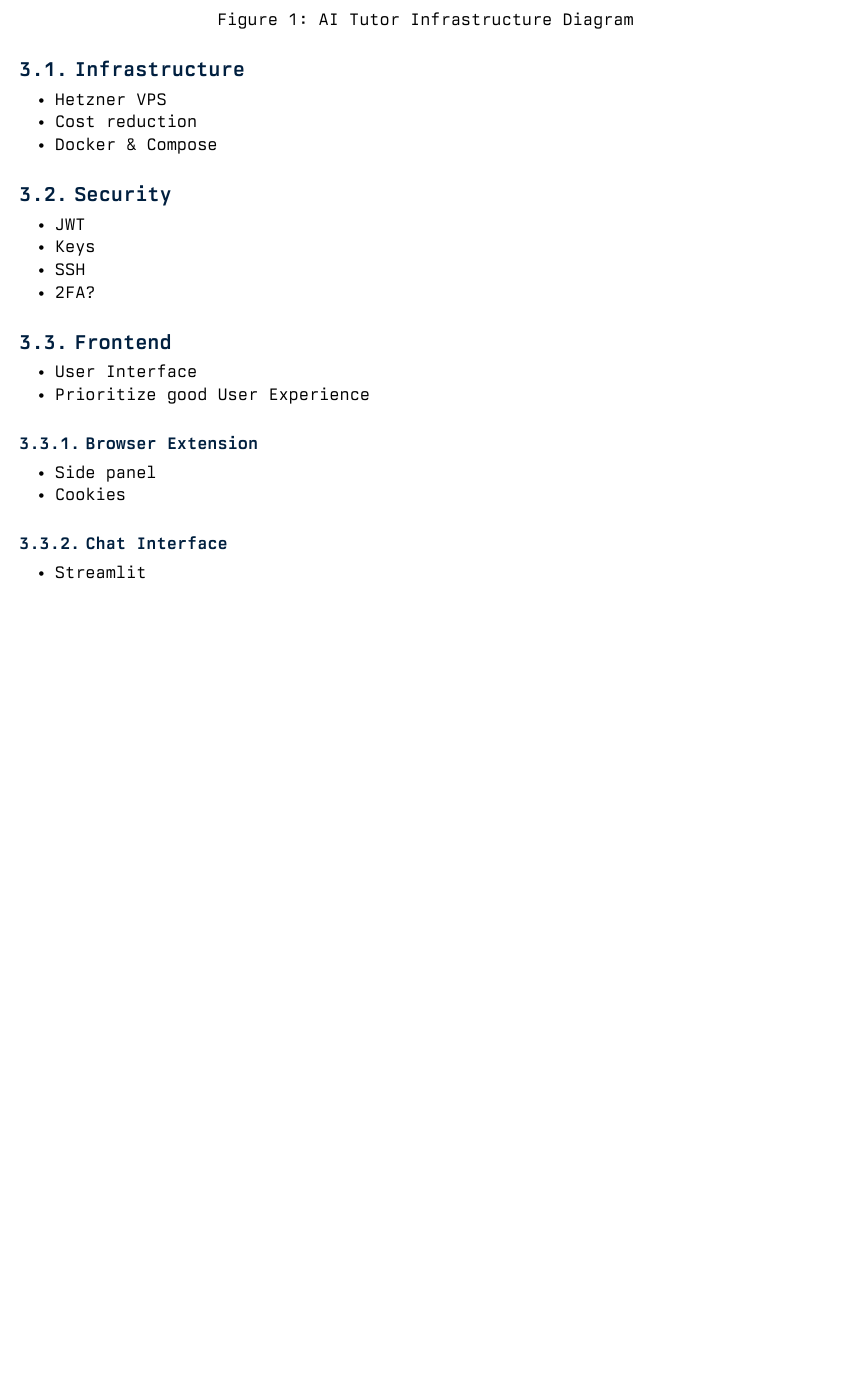
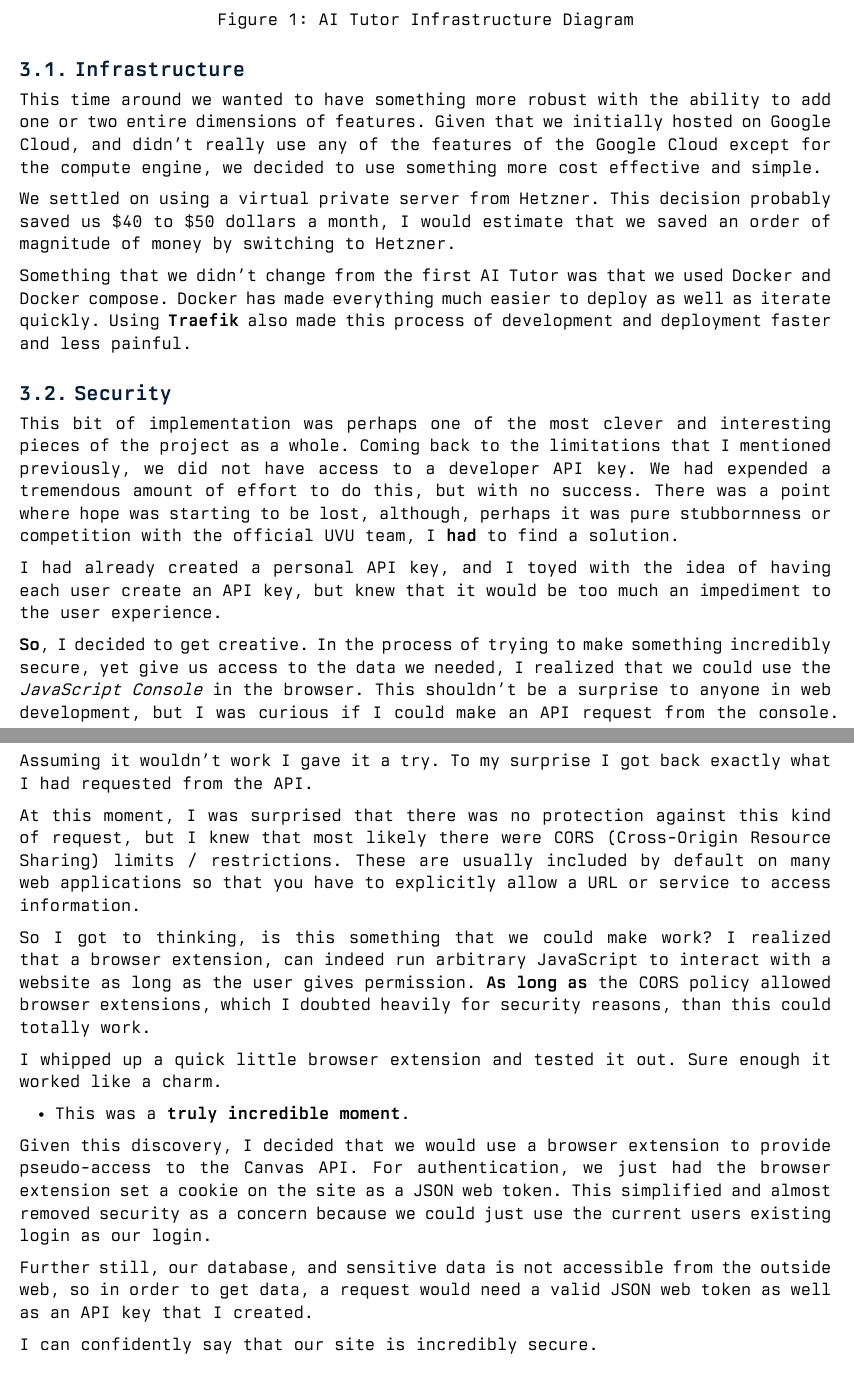
Before and after one commit to spencer-thompson/ai-tutor, a Typst document (doc/technical_report.typ): part of page 5 of 7 before the commit and two parts of pages 5 and 6 of 8 after it, the two joined at a grey line, cut so that both start at the same text, the shorter picture padded with empty space. The pictures show the PDF file doc/technical_report.pdf that the author committed with the source.

Commit message:
more progress on the techincal report

```diff
--- a/doc/technical_report.typ
+++ b/doc/technical_report.typ
@@ -204,10 +214,45 @@ We needed something extra to get the results that we wanted and needed.
 
 == Infrastructure
 
-- Hetzner VPS
-// TODO:
-- Cost reduction
-- Docker & Compose
+This time around we wanted to have something more robust with the ability to add one or two entire dimensions of features.
+Given that we initially hosted on Google Cloud, and didn't really use any of the features of the Google Cloud except for the compute engine,
+we decided to use something more cost effective and simple.
+
+We settled on using a virtual private server from Hetzner.
+This decision probably saved us \$40 to \$50 dollars a month, I would estimate that we saved an order of magnitude of money by switching to Hetzner.
+
+Something that we didn't change from the first AI Tutor was that we used Docker and Docker compose.
+Docker has made everything much easier to deploy as well as iterate quickly.
+Using *Traefik* also made this process of development and deployment faster and less painful.
 
 == Security
 
+This bit of implementation was perhaps one of the most clever and interesting pieces of the project as a whole.
+Coming back to the limitations that I mentioned previously, we did not have access to a developer API key.
+We had expended a tremendous amount of effort to do this, but with no success.
+There was a point where hope was starting to be lost, although, perhaps it was pure stubbornness or competition with the official UVU team, I *had* to find a solution.
+
+I had already created a personal API key, and I toyed with the idea of having each user create an API key,
+but knew that it would be too much an impediment to the user experience.
+
+*So*, I decided to get creative. In the process of trying to make something incredibly secure, yet give us access to the data we needed, I realized that we could use the _JavaScript Console_ in the browser.
+This shouldn't be a surprise to anyone in web development, but I was curious if I could make an API request from the console.
+Assuming it wouldn't work I gave it a try. To my surprise I got back exactly what I had requested from the API.
+
+At this moment, I was surprised that there was no protection against this kind of request, but I knew that most likely there were CORS (Cross-Origin Resource Sharing) limits / restrictions.
+These are usually included by default on many web applications so that you have to explicitly allow a URL or service to access information.
+
+So I got to thinking, is this something that we could make work? I realized that a browser extension, can indeed run arbitrary JavaScript to interact with a website as long as the user gives permission.
+*As long as* the CORS policy allowed browser extensions, which I doubted heavily for security reasons, than this could totally work.
+
+I whipped up a quick little browser extension and tested it out. Sure enough it worked like a charm.
+
+- This was a *truly incredible moment*.
+
+Given this discovery, I decided that we would use a browser extension to provide pseudo-access to the Canvas API.
+For authentication, we just had the browser extension set a cookie on the site as a JSON web token.
+This simplified and almost removed security as a concern because we could just use the current users existing login as our login.
+
+Further still, our database, and sensitive data is not accessible from the outside web, so in order to get data, a request would need a valid JSON web token as well as an API key that I created.
+
+I can confidently say that our site is incredibly secure.
@@ -218,6 +259,3 @@ We needed something extra to get the results that we wanted and needed.
 
 == Frontend
 
-// TODO:
-- User Interface
-- Prioritize good User Experience
@@ -224,4 +279,3 @@ We needed something extra to get the results that we wanted and needed.
 
 === Browser Extension
 
-- Side panel
```
Also changed, not shown: doc/technical_report.pdf, doc/technical_report.typ (62 more changed lines).
